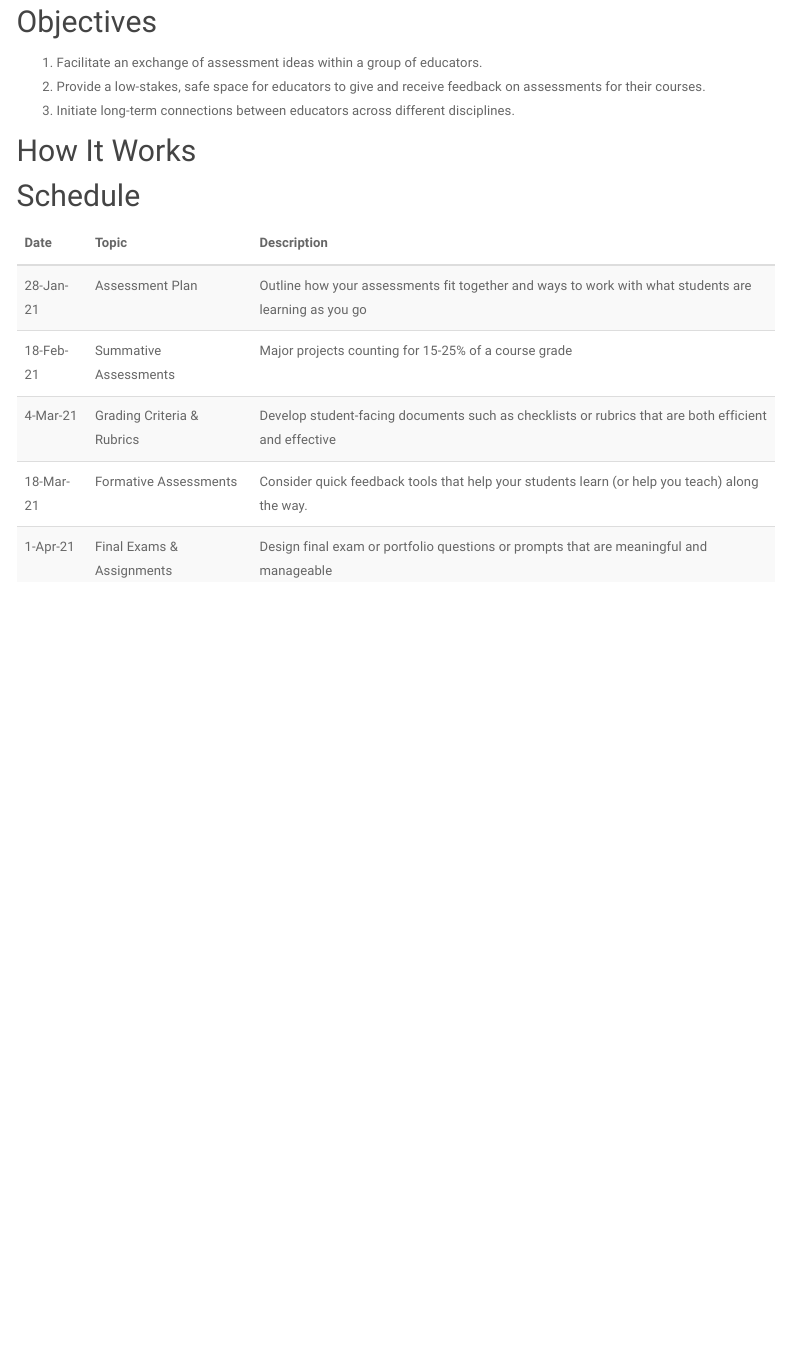
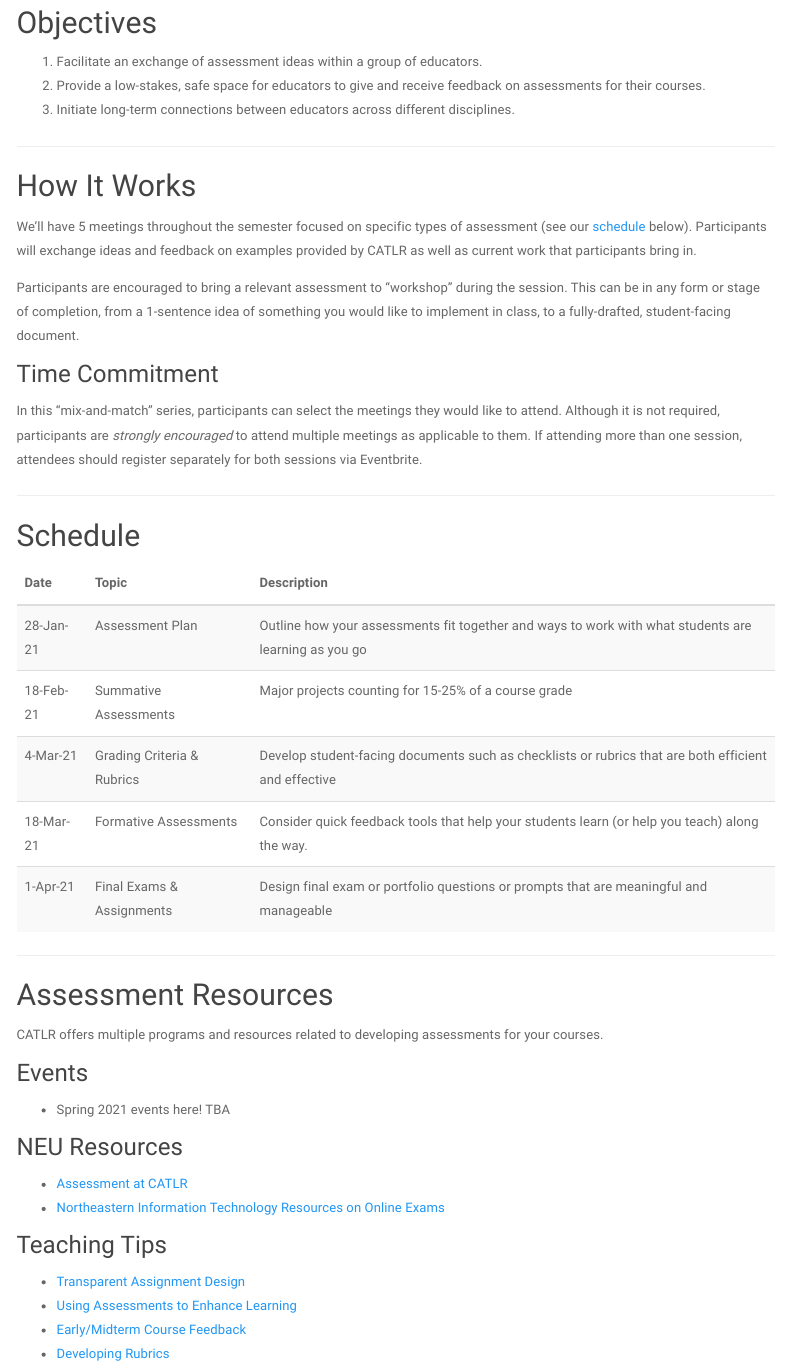
Before and after one commit to katherinesimeon/assessmentcircles_neu, an R Markdown document (index.rmd): the page in a window 1100 px wide, from 150 px down before the commit and from 180 px down after it, so that both start at the same text. Rendered offline with R 4.5, knitr and Pandoc, with nearby package versions; a font, style sheet, LaTeX package, included part or bibliography that could not be used is replaced or left out; menus at the side of the page are left out.

Commit message:
draft educator-facing syllabus of sorts

````diff
--- a/index.rmd
+++ b/index.rmd
@@ -12,22 +12,54 @@ library(dplyr)
 library(kableExtra)
 ```
 
+***
+
 ## Objectives
 
 1. Facilitate an exchange of assessment ideas within a group of educators.
 2. Provide a low-stakes, safe space for educators to give and receive feedback on assessments for their courses.
 3. Initiate long-term connections between educators across different disciplines.
 
+***
 
 ## How It Works
 
+We'll have 5 meetings throughout the semester focused on specific types of assessment (see our [schedule](#schedule) below). Participants will exchange ideas and feedback on examples provided by CATLR as well as current work that participants bring in.
 
+Participants are encouraged to bring a relevant assessment to "workshop" during the session. This can be in any form or stage of completion, from a 1-sentence idea of something you would like to implement in class, to a fully-drafted, student-facing document.
 
+### Time Commitment
 
-## Schedule
+In this "mix-and-match" series, participants can select the meetings they would like to attend. Although it is not required, participants are *strongly encouraged* to attend multiple meetings as applicable to them. If attending more than one session, attendees should register separately for both sessions via Eventbrite.
+
+***
+
+## Schedule {#schedule}
 
 ```{r, echo=FALSE, eval=TRUE}
 schedule <- as_tibble(read.csv("files/schedule.csv",stringsAsFactors = FALSE))
 kable(schedule) %>%
   kable_styling(bootstrap_options = "striped", full_width = F, position = "left")
 ```
+
+***
+
+## Assessment Resources
+
+CATLR offers multiple programs and resources related to developing assessments for your courses.
+
+### Events
+
+* Spring 2021 events here! TBA
+
+### NEU Resources
+
+* [Assessment at CATLR](https://learning.northeastern.edu/explore/assessment/)
+* [Northeastern Information Technology Resources on Online Exams](https://service.northeastern.edu/tech?id=kb_article&sys_id=42ffbee8db7f5010540e4b80ba9619fe&utm_source=091120_facstaff&utm_medium=email&utm_campaign=tech_update)
+
+### Teaching Tips
+
+* [Transparent Assignment Design](https://learning.northeastern.edu/transparent-assignment-design/)
+* [Using Assessments to Enhance Learning](https://learning.northeastern.edu/using-assessments-to-enhance-learning/)
+* [Early/Midterm Course Feedback](https://learning.northeastern.edu/midterm-course-feedback/)
+* [Developing Rubrics](https://learning.northeastern.edu/developing-rubrics/)
````
Also changed, not shown: index.html.
